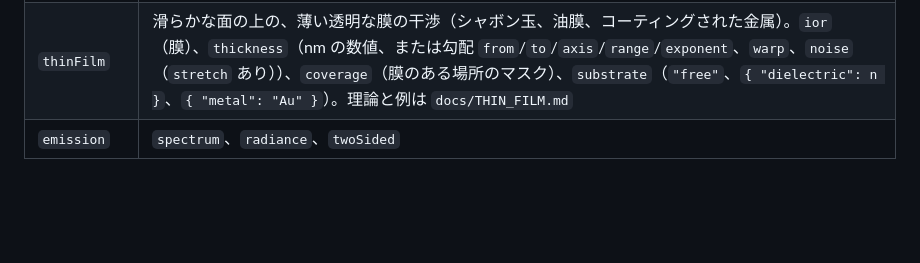
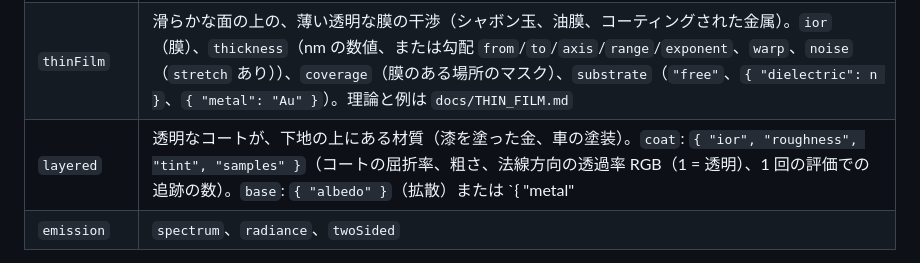
Before and after one commit to Pero1031/GoLD_ray, a Markdown page: docs/SCENE_FILE.md, the part around the change. Rendered like a GitHub page; blank space fills up the shorter version.

```diff
--- a/docs/SCENE_FILE.md
+++ b/docs/SCENE_FILE.md
@@ -65,6 +65,7 @@ Visual Studio では、「プロジェクトのプロパティ → デバッグ
 | `conductor` | `metal`（`Au`・`Ag`・`Cu`: Johnson & Christy の表）、`table`（RefractiveIndex.info の n, k の CSV）、`reflectance`（測定した垂直入射の反射率 R(λ) の CSV。Gulbrandsen の方法で n, k にする）の**どれか 1 つ**。ほかに `roughness`、`multipleScattering` |
 | `dielectric` | `ior`、`roughness`、`abbe`（分散。0 = なし）、`sellmeier`（分散を Sellmeier の式で与える。ガラスの名前 `"diamond"`・`"sapphire"`・`"bk7"`・`"silica"`、または `{ "b": [b1, b2, b3], "c": [c1, c2, c3] }`（c は µm²）。`abbe` とは両立しない。RGB ビルドは d 線の屈折率）、`medium`（内側を散乱媒質で満たす。下） |
 | `thinFilm` | 滑らかな面の上の、薄い透明な膜の干渉（シャボン玉、油膜、コーティングされた金属）。`ior`（膜）、`thickness`（nm の数値、または勾配 `from`/`to`/`axis`/`range`/`exponent`、`warp`、`noise`（`stretch` あり））、`coverage`（膜のある場所のマスク）、`substrate`（`"free"`、`{ "dielectric": n }`、`{ "metal": "Au" }`）。理論と例は `docs/THIN_FILM.md` |
+| `layered` | 透明なコートが、下地の上にある材質（漆を塗った金、車の塗装）。`coat`: `{ "ior", "roughness", "tint", "samples" }`（コートの屈折率、粗さ、法線方向の透過率 RGB（1 = 透明）、1 回の評価での追跡の数）。`base`: `{ "albedo" }`（拡散）または `{ "metal" | "table" | "reflectance", "roughness", "multipleScattering" }`（金属）のどちらか 1 つ。理論と例は `docs/GLOSS.md` |
 | `emission` | `spectrum`、`radiance`、`twoSided` |
 
 `dielectric` の `medium`: 閉じた形（球、向きの正しい OBJ）の内側を、散乱媒質で満たす。ガラスの境界から入った光が、内部で散乱してから出てくる（蝋、ミルク、翡翠）。
```
Also changed, not shown: README.md (+12 -1 lines), docs/GLOSS.md (added, +73 -0 lines), docs/img/gloss_grid.png (added), docs/img/gloss_lacquered_gold.png (added), 13 other files.
